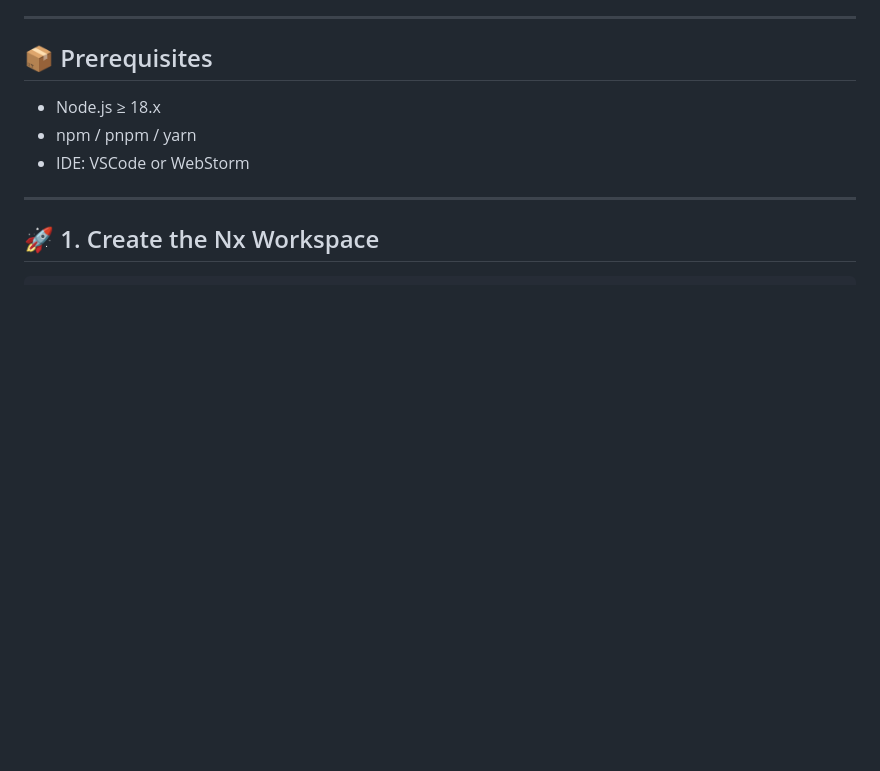
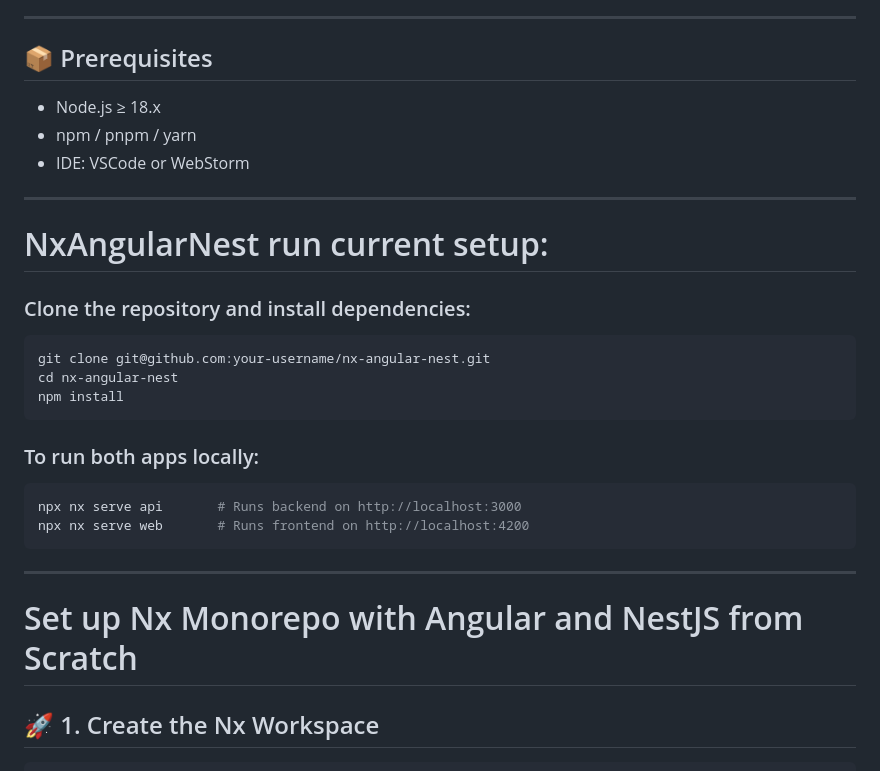
Before and after one commit to kyrychykB/NxAngularNest, a Markdown page: README.md, the part around the change. GitHub-like rendering; blank space fills up the shorter version.

````diff
--- a/README.md
+++ b/README.md
@@ -17,6 +17,23 @@ This guide sets up a complete full-stack monorepo using Nx:
 * IDE: VSCode or WebStorm
 
 ---
+# NxAngularNest run current setup:
+
+### Clone the repository and install dependencies:
+```bash
+git clone git@github.com:your-username/nx-angular-nest.git
+cd nx-angular-nest
+npm install
+```
+
+### To run both apps locally:
+```bash
+npx nx serve api       # Runs backend on http://localhost:3000
+npx nx serve web       # Runs frontend on http://localhost:4200
+```
+
+---
+# Set up Nx Monorepo with Angular and NestJS from Scratch
 
 ## 🚀 1. Create the Nx Workspace
 
````
